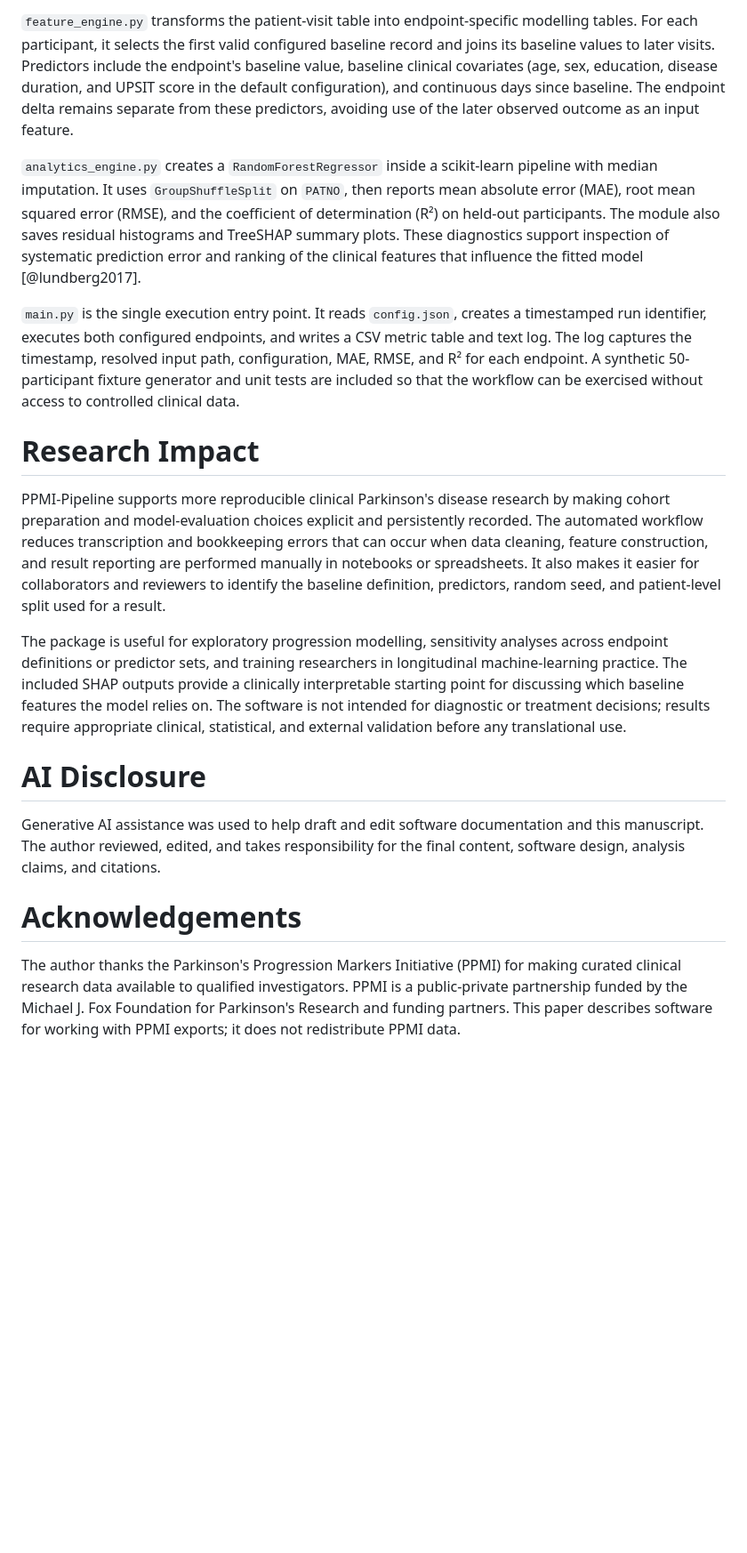
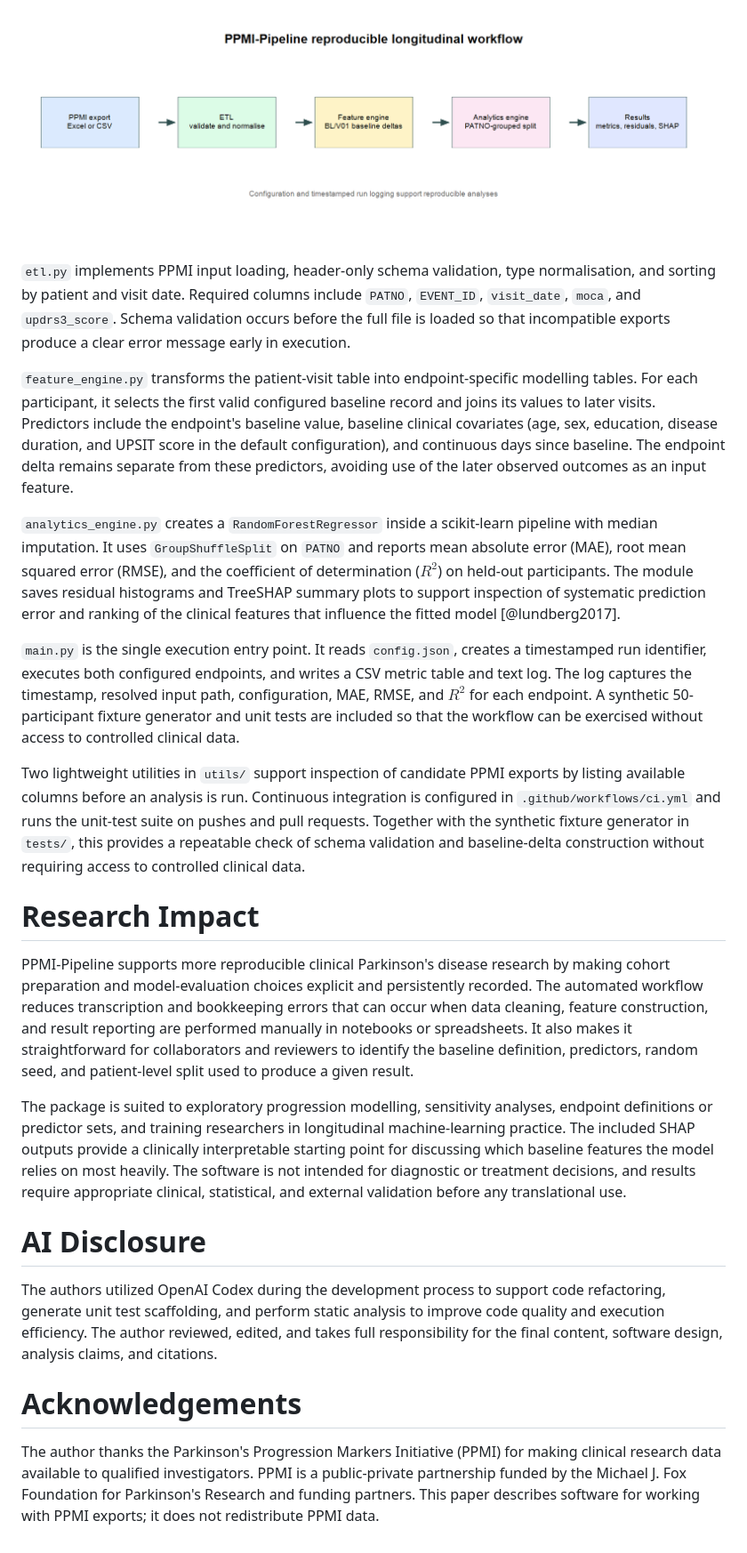
Before and after one commit to farishaq626-cloud/parkinsons_pipeline, a Markdown page: paper.md, the part around one of its changes. Shown at 89% size. Drawn GitHub-style; pictures changed too: images/pipeline-architecture.png (added); blank space fills up the shorter version.

```diff
--- a/paper.md
+++ b/paper.md
@@ -101,55 +45,26 @@ that incompatible exports produce a clear error message early in execution.
 
-`feature_engine.py` transforms the patient-visit table into endpoint-specific
-modelling tables. For each participant, it selects the first valid configured
-baseline record and joins its baseline values to later visits. Predictors include
-the endpoint's baseline value, baseline clinical covariates (age, sex,
-education, disease duration, and UPSIT score in the default configuration), and
-continuous days since baseline. The endpoint delta remains separate from these
-predictors, avoiding use of the later observed outcome as an input feature.
+![Figure 1: High-level architectural overview of the PPMI-Pipeline workflow, depicting data processing stages from raw ingestion to model outputs and feature-attribution.](images/pipeline-architecture.png)
 
-`analytics_engine.py` creates a `RandomForestRegressor` inside a scikit-learn
-pipeline with median imputation. It uses `GroupShuffleSplit` on `PATNO`, then
-reports mean absolute error (MAE), root mean squared error (RMSE), and the
-coefficient of determination (R²) on held-out participants. The module also
-saves residual histograms and TreeSHAP summary plots. These diagnostics support
-inspection of systematic prediction error and ranking of the clinical features
-that influence the fitted model [@lundberg2017].
+`etl.py` implements PPMI input loading, header-only schema validation, type normalisation, and sorting by patient and visit date. Required columns include `PATNO`, `EVENT_ID`, `visit_date`, `moca`, and `updrs3_score`. Schema validation occurs before the full file is loaded so that incompatible exports produce a clear error message early in execution.
 
-`main.py` is the single execution entry point. It reads `config.json`, creates a
-timestamped run identifier, executes both configured endpoints, and writes a
-CSV metric table and text log. The log captures the timestamp, resolved input
-path, configuration, MAE, RMSE, and R² for each endpoint. A synthetic
-50-participant fixture generator and unit tests are included so that the
-workflow can be exercised without access to controlled clinical data.
+`feature_engine.py` transforms the patient-visit table into endpoint-specific modelling tables. For each participant, it selects the first valid configured baseline record and joins its values to later visits. Predictors include the endpoint's baseline value, baseline clinical covariates (age, sex, education, disease duration, and UPSIT score in the default configuration), and continuous days since baseline. The endpoint delta remains separate from these predictors, avoiding use of the later observed outcomes as an input feature.
+
+`analytics_engine.py` creates a `RandomForestRegressor` inside a scikit-learn pipeline with median imputation. It uses `GroupShuffleSplit` on `PATNO` and reports mean absolute error (MAE), root mean squared error (RMSE), and the coefficient of determination ($R^2$) on held-out participants. The module saves residual histograms and TreeSHAP summary plots to support inspection of systematic prediction error and ranking of the clinical features that influence the fitted model [@lundberg2017].
+
+`main.py` is the single execution entry point. It reads `config.json`, creates a timestamped run identifier, executes both configured endpoints, and writes a CSV metric table and text log. The log captures the timestamp, resolved input path, configuration, MAE, RMSE, and $R^2$ for each endpoint. A synthetic 50-participant fixture generator and unit tests are included so that the workflow can be exercised without access to controlled clinical data.
+
+Two lightweight utilities in `utils/` support inspection of candidate PPMI exports by listing available columns before an analysis is run. Continuous integration is configured in `.github/workflows/ci.yml` and runs the unit-test suite on pushes and pull requests. Together with the synthetic fixture generator in `tests/`, this provides a repeatable check of schema validation and baseline-delta construction without requiring access to controlled clinical data.
 
 # Research Impact
 
-PPMI-Pipeline supports more reproducible clinical Parkinson's disease research
-by making cohort preparation and model-evaluation choices explicit and
-persistently recorded. The automated workflow reduces transcription and
-bookkeeping errors that can occur when data cleaning, feature construction, and
-result reporting are performed manually in notebooks or spreadsheets. It also
-makes it easier for collaborators and reviewers to identify the baseline
-definition, predictors, random seed, and patient-level split used for a result.
+PPMI-Pipeline supports more reproducible clinical Parkinson's disease research by making cohort preparation and model-evaluation choices explicit and persistently recorded. The automated workflow reduces transcription and bookkeeping errors that can occur when data cleaning, feature construction, and result reporting are performed manually in notebooks or spreadsheets. It also makes it straightforward for collaborators and reviewers to identify the baseline definition, predictors, random seed, and patient-level split used to produce a given result.
 
-The package is useful for exploratory progression modelling, sensitivity
-analyses across endpoint definitions or predictor sets, and training researchers
-in longitudinal machine-learning practice. The included SHAP outputs provide a
-clinically interpretable starting point for discussing which baseline features
-the model relies on. The software is not intended for diagnostic or treatment
-decisions; results require appropriate clinical, statistical, and external
-validation before any translational use.
+The package is suited to exploratory progression modelling, sensitivity analyses, endpoint definitions or predictor sets, and training researchers in longitudinal machine-learning practice. The included SHAP outputs provide a clinically interpretable starting point for discussing which baseline features the model relies on most heavily. The software is not intended for diagnostic or treatment decisions, and results require appropriate clinical, statistical, and external validation before any translational use.
 
 # AI Disclosure
 
-Generative AI assistance was used to help draft and edit software documentation
-and this manuscript. The author reviewed, edited, and takes responsibility for
-the final content, software design, analysis claims, and citations.
+The authors utilized OpenAI Codex during the development process to support code refactoring, generate unit test scaffolding, and perform static analysis to improve code quality and execution efficiency. The author reviewed, edited, and takes full responsibility for the final content, software design, analysis claims, and citations.
 
 # Acknowledgements
 
-The author thanks the Parkinson's Progression Markers Initiative (PPMI) for
-making curated clinical research data available to qualified investigators. PPMI
-is a public-private partnership funded by the Michael J. Fox Foundation for
-Parkinson's Research and funding partners. This paper describes software for
-working with PPMI exports; it does not redistribute PPMI data.
+The author thanks the Parkinson's Progression Markers Initiative (PPMI) for making clinical research data available to qualified investigators. PPMI is a public-private partnership funded by the Michael J. Fox Foundation for Parkinson's Research and funding partners. This paper describes software for working with PPMI exports; it does not redistribute PPMI data.
```
Also changed, not shown: other parts of paper.md (+10 -66 lines), README.md (+5 -5 lines), 10 other files.
